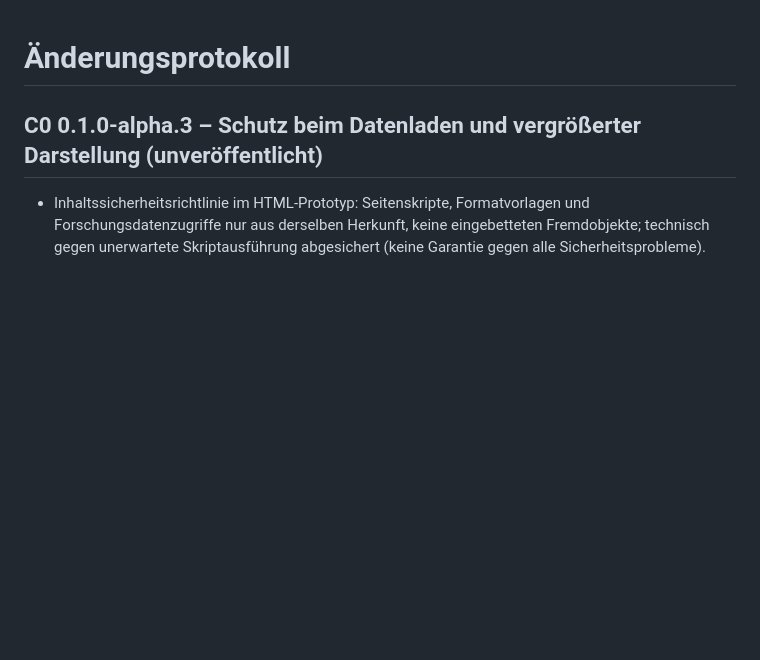
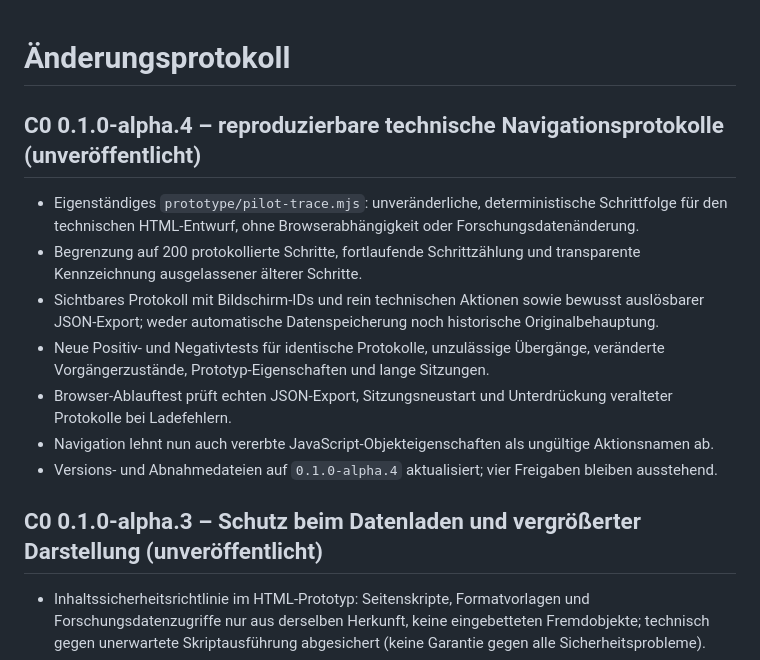
Before and after one commit to provoware/PROJEKT_Oli_Imperium, a Markdown page: CHANGELOG.md, the part around the change. Rendered like a GitHub page; blank space fills up the shorter version.

Commit message:
docs(C0): summarize alpha.4 navigation trace and no-evidence restrictions

```diff
--- a/CHANGELOG.md
+++ b/CHANGELOG.md
@@ -1,4 +1,14 @@
 # Änderungsprotokoll
+
+## C0 0.1.0-alpha.4 – reproduzierbare technische Navigationsprotokolle (unveröffentlicht)
+
+- Eigenständiges `prototype/pilot-trace.mjs`: unveränderliche, deterministische Schrittfolge für den technischen HTML-Entwurf, ohne Browserabhängigkeit oder Forschungsdatenänderung.
+- Begrenzung auf 200 protokollierte Schritte, fortlaufende Schrittzählung und transparente Kennzeichnung ausgelassener älterer Schritte.
+- Sichtbares Protokoll mit Bildschirm-IDs und rein technischen Aktionen sowie bewusst auslösbarer JSON-Export; weder automatische Datenspeicherung noch historische Originalbehauptung.
+- Neue Positiv- und Negativtests für identische Protokolle, unzulässige Übergänge, veränderte Vorgängerzustände, Prototyp-Eigenschaften und lange Sitzungen.
+- Browser-Ablauftest prüft echten JSON-Export, Sitzungsneustart und Unterdrückung veralteter Protokolle bei Ladefehlern.
+- Navigation lehnt nun auch vererbte JavaScript-Objekteigenschaften als ungültige Aktionsnamen ab.
+- Versions- und Abnahmedateien auf `0.1.0-alpha.4` aktualisiert; vier Freigaben bleiben ausstehend.
 
 ## C0 0.1.0-alpha.3 – Schutz beim Datenladen und vergrößerter Darstellung (unveröffentlicht)
 
```
